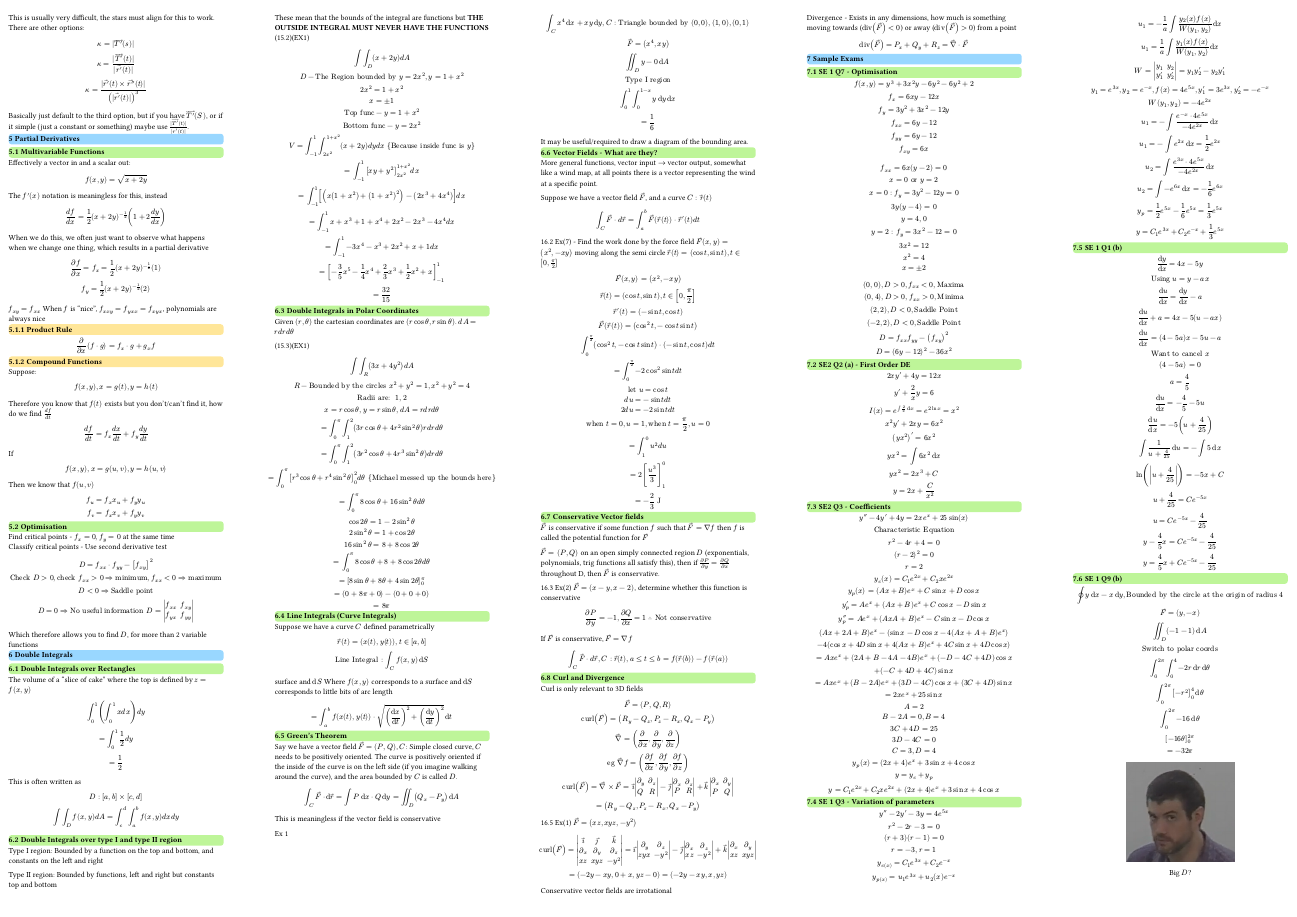
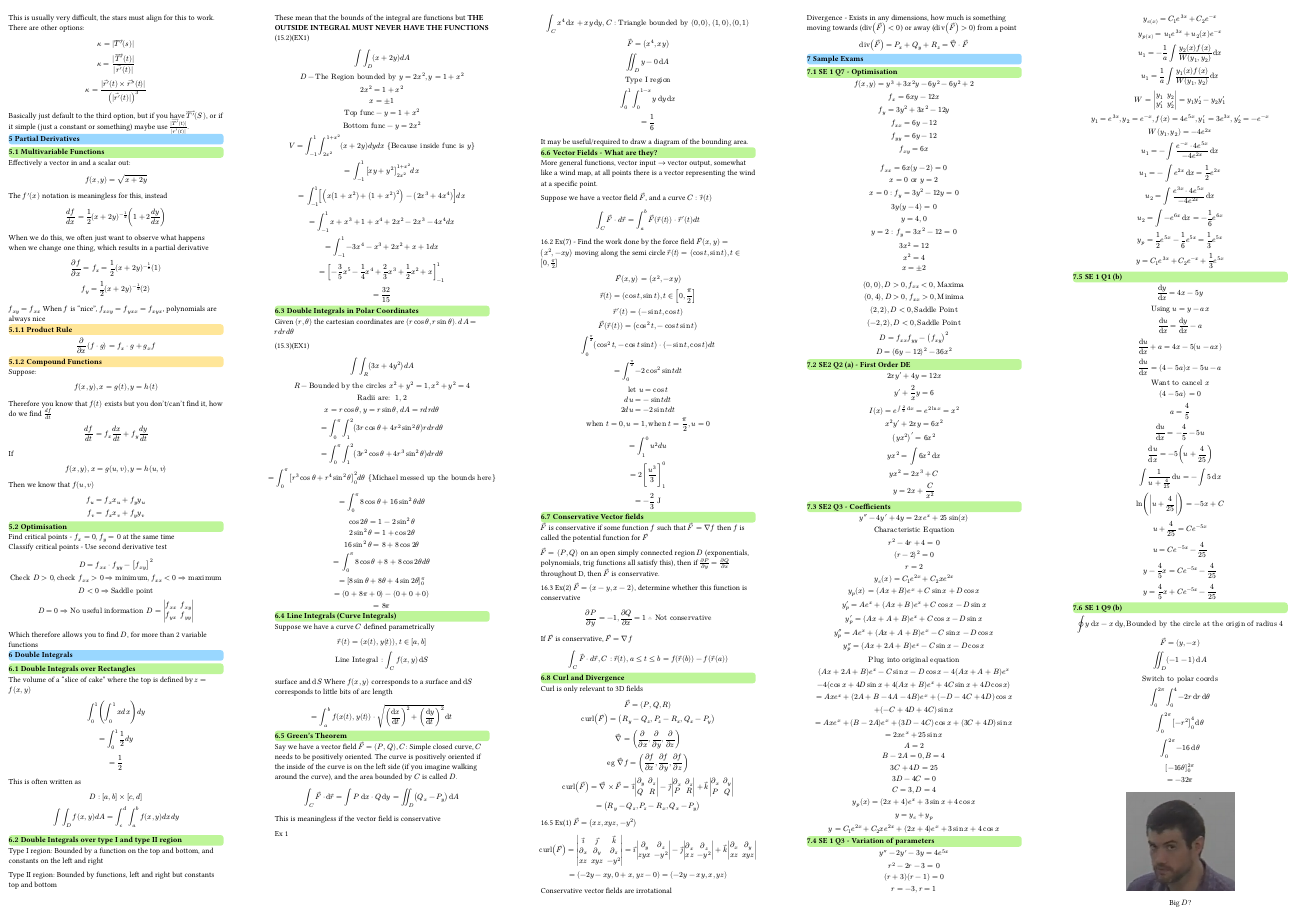
Before and after one commit to terriwm/ENGMATH-NOTES, a Typst document (main.typ, which reads fragments/07-Sample Exam.typ): page 2 of 2. Compiled offline with Typst 0.15.

Commit message:
fixed some typos

```diff
--- a/fragments/07-Sample Exam.typ
+++ b/fragments/07-Sample Exam.typ
@@ -56,8 +56,11 @@ r = 2\
 y_c (x) = C_1 e^(2x) + C_2 x e^(2x) \
 y_p (x) = (A x + B)e^x + C sin x + D cos x\
 y'_p = A e^x + (A x + B) e^x + C cos x - D sin x\
-y''_p = A e^x +(A x A + B) e^x - C sin x - D cos x\
-(A x + 2A + B)e^x - (sin x - D cos x -4(A x + A + B)e^x) \ - 4(cos x + 4D sin x + 4(A x+B)e^x + 4C sin x + 4D cos x)\
+y'_p = (A x + A + B) e^x + C cos x - D sin x\
+y''_p = A e^x +(A x + A + B) e^x - C sin x - D cos x\
+y''_p = (A x + 2 A + B)e^x - C sin x - D cos x\
+"Plug into original equation"\
+(A x + 2A + B)e^x - C sin x - D cos x -4(A x + A + B)e^x\ - 4(cos x + 4D sin x + 4(A x+B)e^x + 4C sin x + 4D cos x)\
 = A x e^x + (2A + B - 4A - 4B)e^x + (-D - 4C + 4D)cos x \ + (-C +4D + 4C)sin x\
 = A x e^x + (B - 2A)e^x + (3D - 4C)cos x + (3C + 4D)sin x \ = 2x e^x + 25 sin x\
 A = 2\
```
Also changed, not shown: main.pdf, fragments/07-Sample Exam.typ (4 more changed lines).
